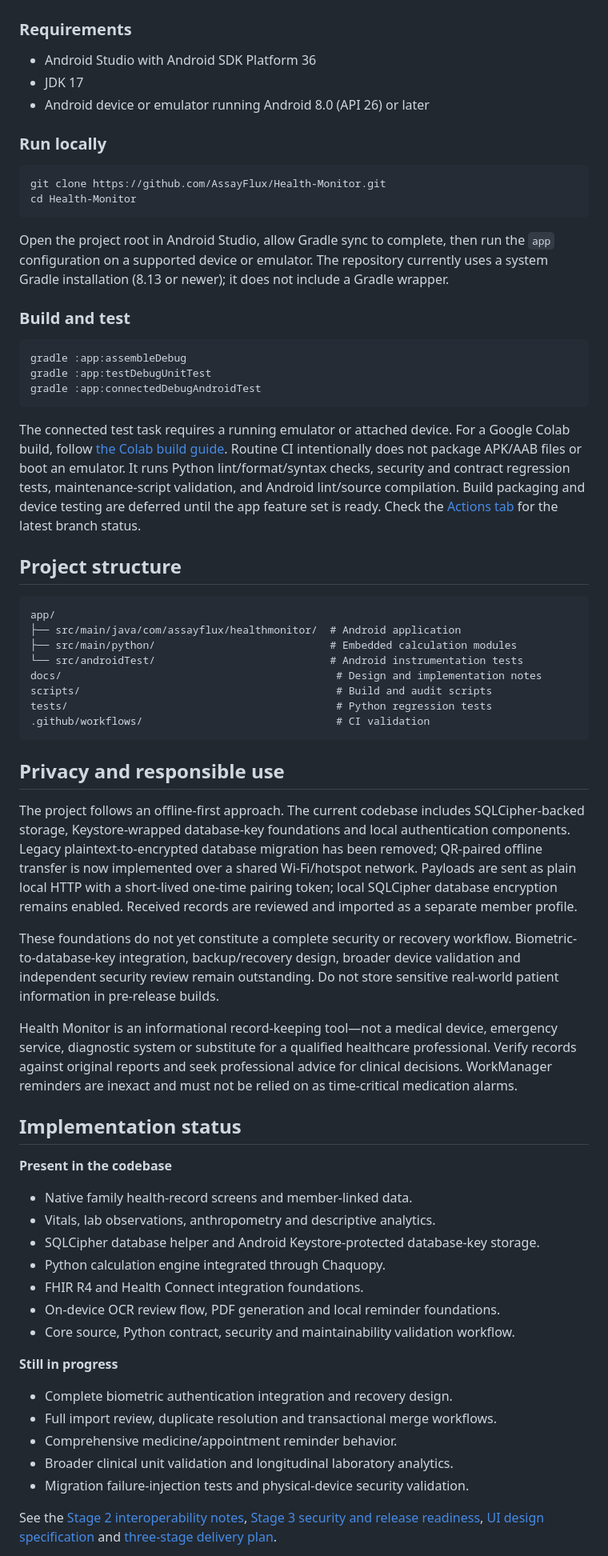
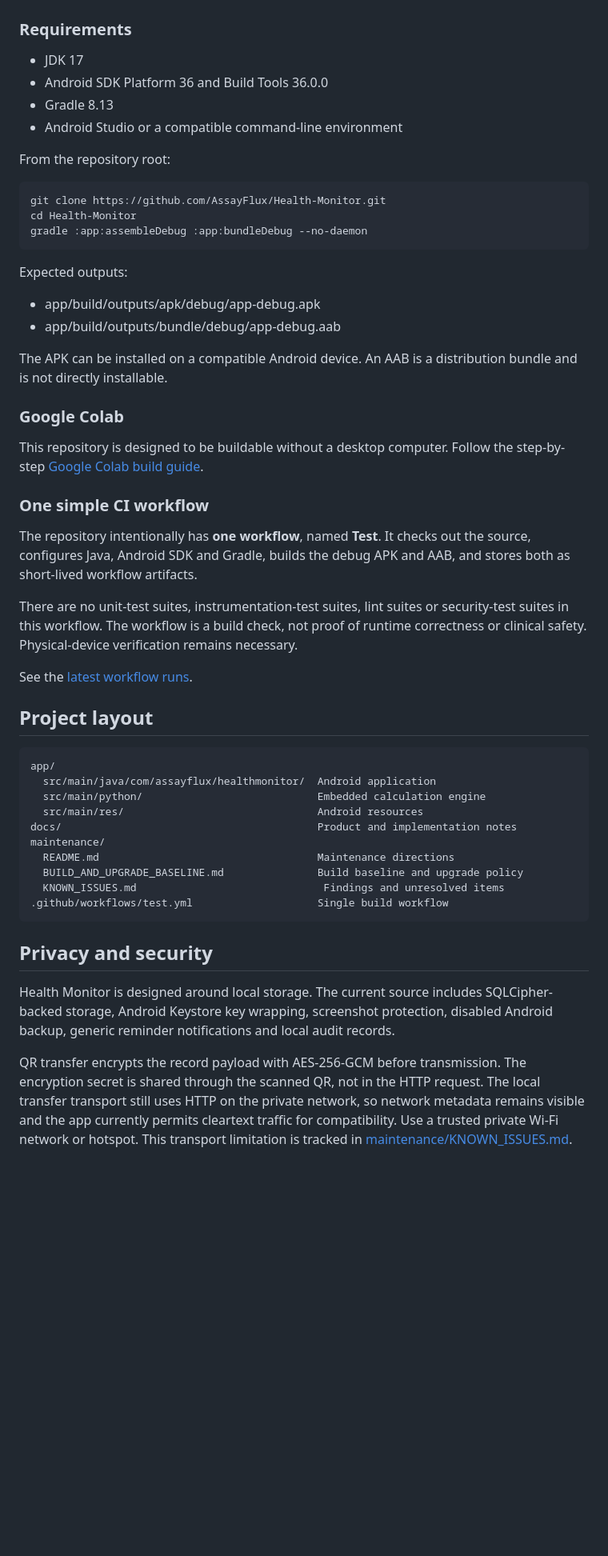
Before and after one commit to AssayFlux/Health-Monitor, a Markdown page: README.md, the part around one of its changes. Shown at 80% size. Drawn GitHub-style; blank space fills up the shorter version.

````diff
--- a/README.md
+++ b/README.md
@@ -77,67 +63,52 @@ Runtime reference: [llama-android AAR](https://github.com/ffmpegkit-maintained/l
 
 ### Requirements
 
-- Android Studio with Android SDK Platform 36
 - JDK 17
-- Android device or emulator running Android 8.0 (API 26) or later
+- Android SDK Platform 36 and Build Tools 36.0.0
+- Gradle 8.13
+- Android Studio or a compatible command-line environment
 
-### Run locally
+From the repository root:
 
-```bash
-git clone https://github.com/AssayFlux/Health-Monitor.git
-cd Health-Monitor
-```
+    git clone https://github.com/AssayFlux/Health-Monitor.git
+    cd Health-Monitor
+    gradle :app:assembleDebug :app:bundleDebug --no-daemon
 
-Open the project root in Android Studio, allow Gradle sync to complete, then run the `app` configuration on a supported device or emulator. The repository currently uses a system Gradle installation (8.13 or newer); it does not include a Gradle wrapper.
+Expected outputs:
 
-### Build and test
+- app/build/outputs/apk/debug/app-debug.apk
+- app/build/outputs/bundle/debug/app-debug.aab
 
-```bash
-gradle :app:assembleDebug
-gradle :app:testDebugUnitTest
-gradle :app:connectedDebugAndroidTest
-```
+The APK can be installed on a compatible Android device. An AAB is a distribution bundle and is not directly installable.
 
-The connected test task requires a running emulator or attached device. For a Google Colab build, follow [the Colab build guide](docs/GOOGLE_COLAB_BUILD.md). Routine CI intentionally does not package APK/AAB files or boot an emulator. It runs Python lint/format/syntax checks, security and contract regression tests, maintenance-script validation, and Android lint/source compilation. Build packaging and device testing are deferred until the app feature set is ready. Check the [Actions tab](https://github.com/AssayFlux/Health-Monitor/actions) for the latest branch status.
+### Google Colab
 
-## Project structure
+This repository is designed to be buildable without a desktop computer. Follow the step-by-step [Google Colab build guide](docs/GOOGLE_COLAB_BUILD.md).
 
-```text
-app/
-├── src/main/java/com/assayflux/healthmonitor/  # Android application
-├── src/main/python/                            # Embedded calculation modules
-└── src/androidTest/                            # Android instrumentation tests
-docs/                                            # Design and implementation notes
-scripts/                                         # Build and audit scripts
-tests/                                           # Python regression tests
-.github/workflows/                               # CI validation
-```
+### One simple CI workflow
 
-## Privacy and responsible use
+The repository intentionally has **one workflow**, named **Test**. It checks out the source, configures Java, Android SDK and Gradle, builds the debug APK and AAB, and stores both as short-lived workflow artifacts.
 
-The project follows an offline-first approach. The current codebase includes SQLCipher-backed storage, Keystore-wrapped database-key foundations and local authentication components. Legacy plaintext-to-encrypted database migration has been removed; QR-paired offline transfer is now implemented over a shared Wi-Fi/hotspot network. Payloads are sent as plain local HTTP with a short-lived one-time pairing token; local SQLCipher database encryption remains enabled. Received records are reviewed and imported as a separate member profile.
+There are no unit-test suites, instrumentation-test suites, lint suites or security-test suites in this workflow. The workflow is a build check, not proof of runtime correctness or clinical safety. Physical-device verification remains necessary.
 
-These foundations do not yet constitute a complete security or recovery workflow. Biometric-to-database-key integration, backup/recovery design, broader device validation and independent security review remain outstanding. Do not store sensitive real-world patient information in pre-release builds.
+See the [latest workflow runs](https://github.com/AssayFlux/Health-Monitor/actions/workflows/test.yml).
 
-Health Monitor is an informational record-keeping tool—not a medical device, emergency service, diagnostic system or substitute for a qualified healthcare professional. Verify records against original reports and seek professional advice for clinical decisions. WorkManager reminders are inexact and must not be relied on as time-critical medication alarms.
+## Project layout
 
-## Implementation status
+    app/
+      src/main/java/com/assayflux/healthmonitor/  Android application
+      src/main/python/                            Embedded calculation engine
+      src/main/res/                               Android resources
+    docs/                                         Product and implementation notes
+    maintenance/
+      README.md                                   Maintenance directions
+      BUILD_AND_UPGRADE_BASELINE.md               Build baseline and upgrade policy
+      KNOWN_ISSUES.md                              Findings and unresolved items
+    .github/workflows/test.yml                    Single build workflow
 
-**Present in the codebase**
-- Native family health-record screens and member-linked data.
-- Vitals, lab observations, anthropometry and descriptive analytics.
-- SQLCipher database helper and Android Keystore-protected database-key storage.
-- Python calculation engine integrated through Chaquopy.
-- FHIR R4 and Health Connect integration foundations.
-- On-device OCR review flow, PDF generation and local reminder foundations.
-- Core source, Python contract, security and maintainability validation workflow.
+## Privacy and security
 
-**Still in progress**
-- Complete biometric authentication integration and recovery design.
-- Full import review, duplicate resolution and transactional merge workflows.
-- Comprehensive medicine/appointment reminder behavior.
-- Broader clinical unit validation and longitudinal laboratory analytics.
-- Migration failure-injection tests and physical-device security validation.
+Health Monitor is designed around local storage. The current source includes SQLCipher-backed storage, Android Keystore key wrapping, screenshot protection, disabled Android backup, generic reminder notifications and local audit records.
 
-See the [Stage 2 interoperability notes](docs/STAGE_2_INTEROPERABILITY.md), [Stage 3 security and release readiness](docs/STAGE_3_SECURITY_ACCESSIBILITY_RELEASE.md), [UI design specification](docs/UI_DESIGN_AND_DELIVERY.md) and [three-stage delivery plan](docs/GLOBAL_READINESS_THREE_STAGE_PLAN.md).
+QR transfer encrypts the record payload with AES-256-GCM before transmission. The encryption secret is shared through the scanned QR, not in the HTTP request. The local transfer transport still uses HTTP on the private network, so network metadata remains visible and the app currently permits cleartext traffic for compatibility. Use a trusted private Wi-Fi network or hotspot. This transport limitation is tracked in [maintenance/KNOWN_ISSUES.md](maintenance/KNOWN_ISSUES.md).
 
````
Also changed, not shown: other parts of README.md (+59 -63 lines).
